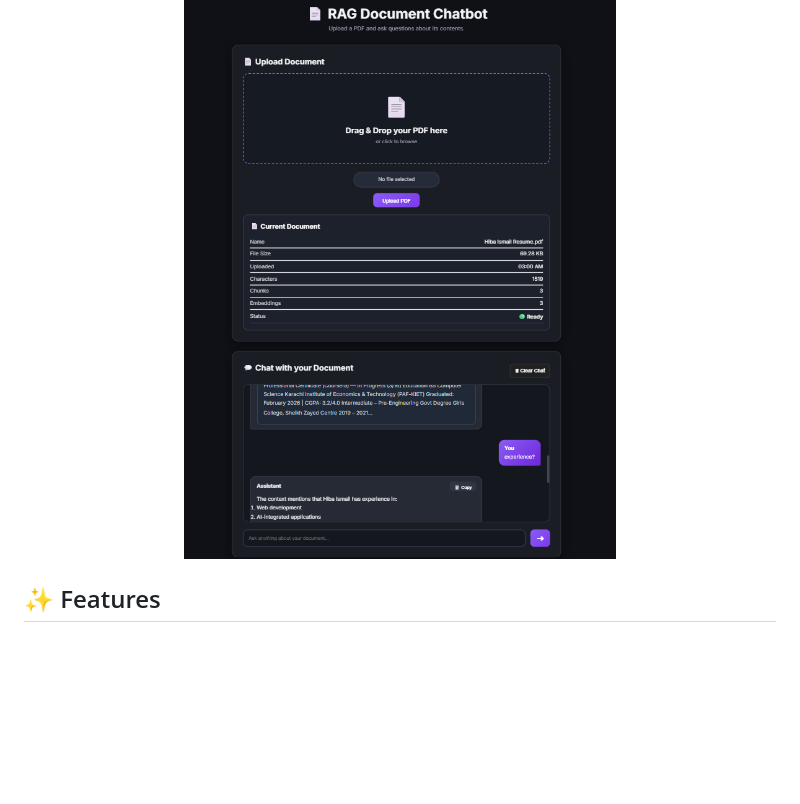
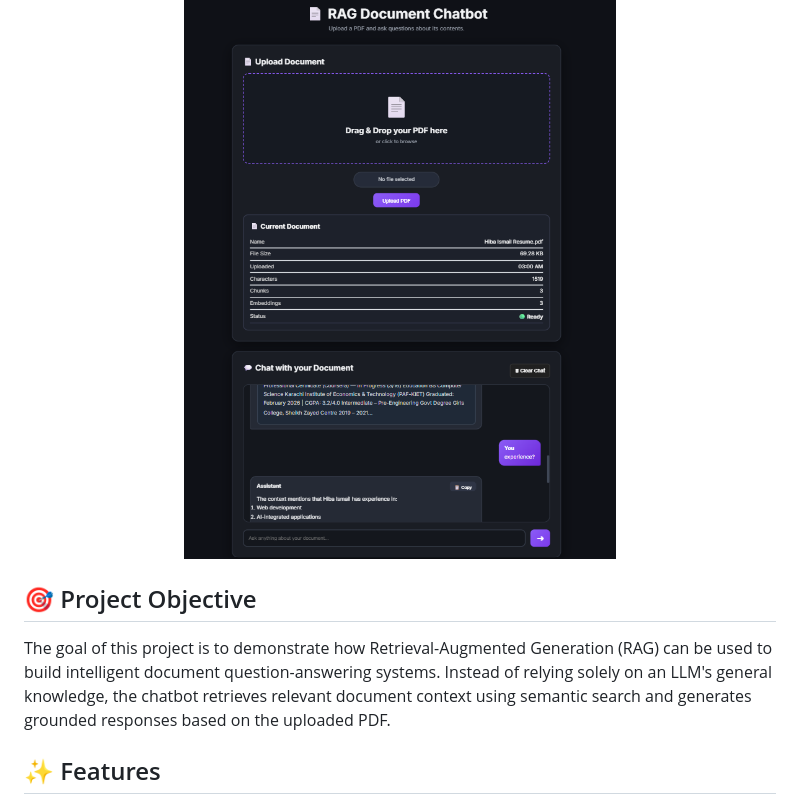
Before and after one commit to HibaIsmail6/RAG-Document-Chatbot, a Markdown page: README.md, the part around the change. GitHub-like rendering; blank space fills up the shorter version.

Commit message:
docs: add project objective to README

```diff
--- a/README.md
+++ b/README.md
@@ -17,6 +17,10 @@ Ask questions about any PDF using Retrieval-Augmented Generation (RAG). The appl
 <p align="center">
   <img src="static/images/rag-chatbot.png" width="900">
 </p>
+
+## 🎯 Project Objective
+
+The goal of this project is to demonstrate how Retrieval-Augmented Generation (RAG) can be used to build intelligent document question-answering systems. Instead of relying solely on an LLM's general knowledge, the chatbot retrieves relevant document context using semantic search and generates grounded responses based on the uploaded PDF.
 
 
 ## ✨ Features
```
